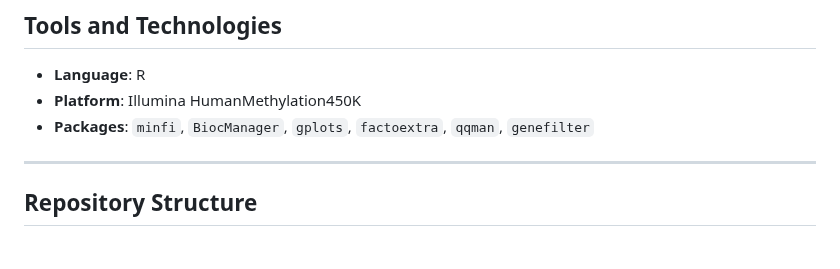
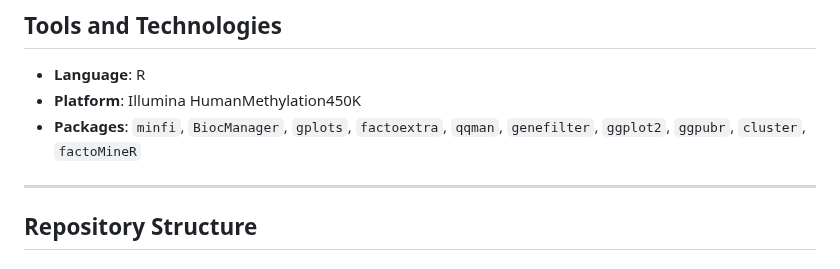
Before and after one commit to Martinaa1408/DNARNA_Group4, a Markdown page: README.md, the part around the change. GitHub-like rendering.

```diff
--- a/README.md
+++ b/README.md
@@ -36,7 +36,8 @@ Designed as both a scientific case study and an educational exercise, the reposi
 
 - **Language**: R
 - **Platform**: Illumina HumanMethylation450K
-- **Packages**: `minfi`, `BiocManager`, `gplots`, `factoextra`, `qqman`, `genefilter`
+- **Packages**: `minfi`, `BiocManager`, `gplots`, `factoextra`, `qqman`, `genefilter`, `ggplot2`, `ggpubr`, `cluster`, `factoMineR`
+
 
 ---
 
```
